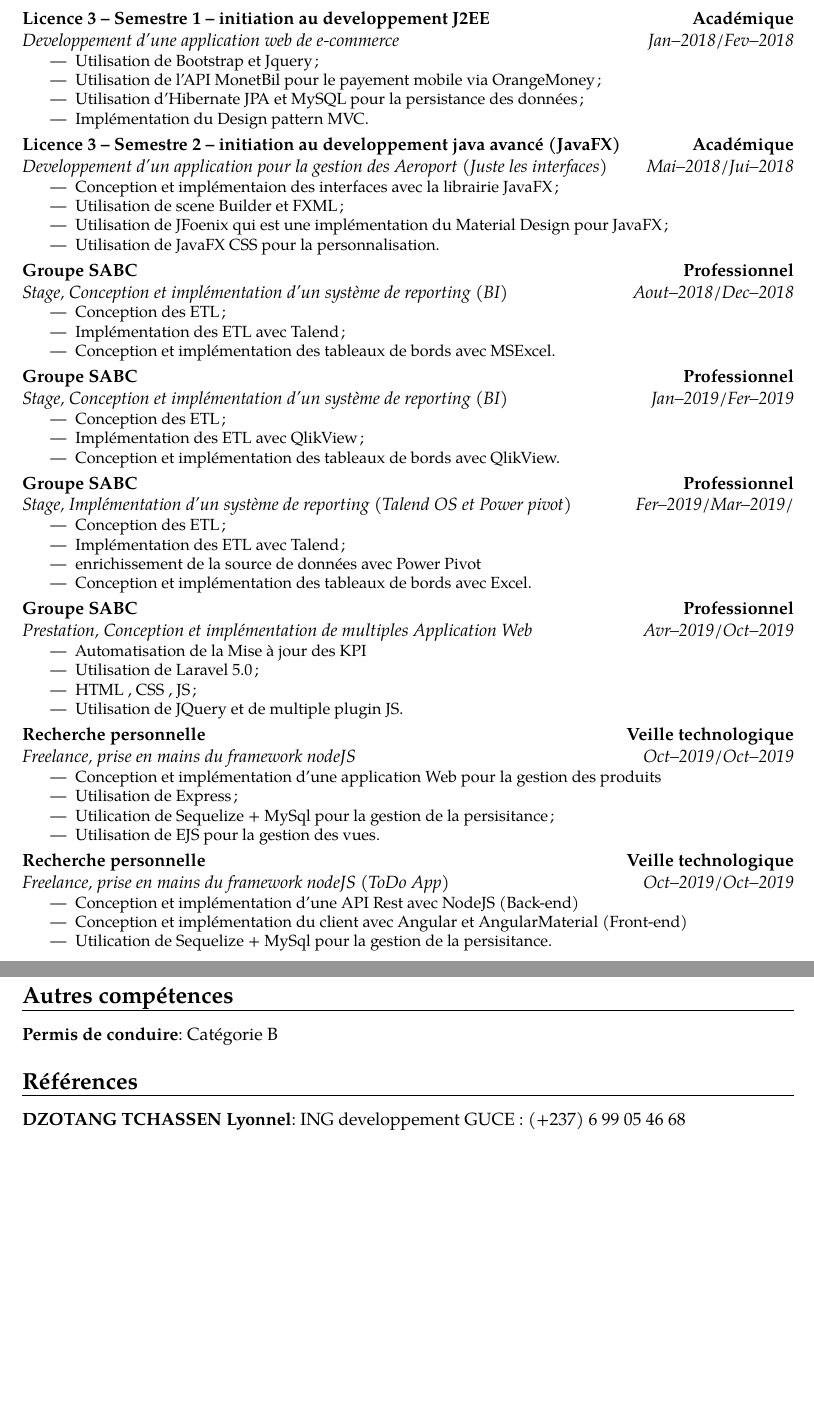
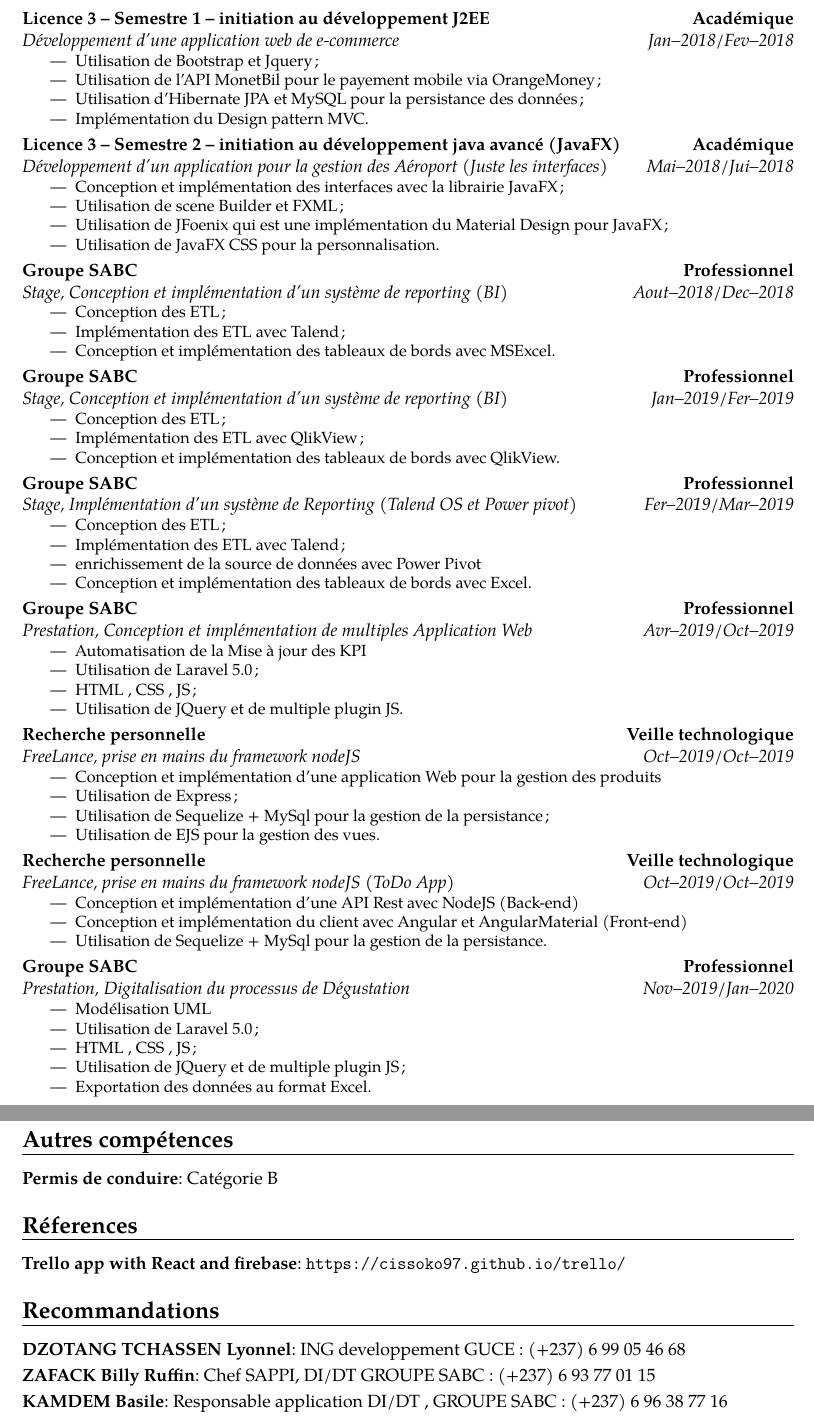
Before and after one commit to cissoko97/mon_cv_latex, a LaTeX CV (mon_cv_latex.tex): two parts of pages 2 and 3 of 3, joined at a grey line, cut so that both start at the same text, the shorter picture padded with empty space. Compiled offline with pdfLaTeX.

Commit message:
Update reference and recommandation

```diff
--- a/mon_cv_latex.tex
+++ b/mon_cv_latex.tex
@@ -1,4 +1,4 @@
-\documentclass[11pt,a4paper]{moderncv}
+\documentclass[11.5pt,a4paper]{moderncv}
 %sans
 \moderncvstyle[left]{banking}
 \moderncvcolor{burgundy}
@@ -15,13 +15,13 @@
 \usepackage[french]{babel}
 \name{TOMFEU}{CISSOKO~Boris      }
 \title{software~developer}
-\address{Sable ,Bonamoussadi}{Douala}{CAMEROUN (Mobilité International)}
+\address{UCAC ,Nkolbisson}{Yaounde}{CAMEROUN}
 \phone[mobile]{(+237)~6~99~55~26~12}
 %\phone[fixed]{01~01~88~33~55}
 %\phone[fax]{02~11~22~33~44}
 \email{boriscissoko@gmail.com}
 %\homepage{www.pierredurand.com}
-%\social[linkedin]{Boris.Cissoko}
+\social[linkedin]{boris-cissoko-5b9410170}
 %\social[twitter]{pierre.durand}
 \social[github]{cissoko97}
 \extrainfo{BI Developer Talend and QlikView}
@@ -46,5 +46,5 @@
 \begin{itemize}
-\item Conception et implémentaion des interfaces avec avec;
+\item Conception et implémentation des interfaces avec avec;
 \item Conception et implémentation du processus métier;
 \item Gestion des fichiers Audio(lecture) et texte (Lecture et écriture)
 \item Gestion de la lecture de texte
@@ -54,5 +54,5 @@
 \begin{itemize}
-\item Conception et implémentaion des interfaces avec android;
+\item Conception et implémentation des interfaces avec android;
 \item Initiation au service WEB SOAP;
 \item Utilisation de MySQL pour la persistance des données coté serveur
 \item Communication avec un Back-end SOAP.
@@ -67,7 +67,7 @@
 \end{itemize}}
 %Licence 3 semestren 1
 \newpage
-\cventry{Jan--2018/Fev--2018}{Developpement d'une application web de e-commerce}{Licence 3 -- Semestre 1 -- initiation au developpement J2EE}{Académique}{}{%
+\cventry{Jan--2018/Fev--2018}{Développement d'une application web de e-commerce}{Licence 3 -- Semestre 1 -- initiation au développement J2EE}{Académique}{}{%
 \begin{itemize}
 \item Utilisation de Bootstrap et Jquery;
 \item Utilisation de l'API MonetBil pour le payement mobile via OrangeMoney;
@@ -76,9 +76,9 @@
 \end{itemize}}
 %Licence 3 semestren 2
 %\newpage
-\cventry{Mai--2018/Jui--2018}{Developpement d'un application pour la gestion des Aeroport (Juste les interfaces)}{Licence 3 -- Semestre 2 -- initiation au developpement java avancé (JavaFX)}{Académique}{}{
+\cventry{Mai--2018/Jui--2018}{Développement d'un application pour la gestion des Aéroport (Juste les interfaces)}{Licence 3 -- Semestre 2 -- initiation au développement java avancé (JavaFX)}{Académique}{}{
 \begin{itemize}
-\item Conception et implémentaion des interfaces avec la librairie JavaFX;
+\item Conception et implémentation des interfaces avec la librairie JavaFX;
 \item Utilisation de scene Builder et FXML;
 \item Utilisation de JFoenix qui est une implémentation du Material Design pour JavaFX;
 \item Utilisation de JavaFX CSS pour la personnalisation.
@@ -102,7 +101,7 @@
 	\item Conception et implémentation des tableaux de bords avec QlikView.
 \end{itemize}}
 %Power pivot Excel et Talend OS
-\cventry{Fer--2019/Mar--2019/}{Stage}{Groupe SABC}{Professionnel}{Implémentation d'un système de reporting (Talend OS et Power pivot)}%
+\cventry{Fer--2019/Mar--2019}{Stage}{Groupe SABC}{Professionnel}{Implémentation d'un système de Reporting (Talend OS et Power pivot)}%
 {%
 \begin{itemize}%
 	\item Conception des ETL;
@@ -119,23 +118,32 @@
 	\item Utilisation de JQuery et de multiple plugin JS.
 \end{itemize}}
 %Freelance
-\cventry{Oct--2019/Oct--2019}{Freelance}{Recherche personnelle}{Veille technologique}{prise en mains du framework nodeJS}%
+\cventry{Oct--2019/Oct--2019}{FreeLance}{Recherche personnelle}{Veille technologique}{prise en mains du framework nodeJS}%
 {%
 \begin{itemize}%
 	\item Conception et implémentation d'une application Web pour la gestion des produits
 	\item Utilisation de Express;
-	\item Utilication de Sequelize + MySql pour la gestion de la persisitance;
+	\item Utilisation de Sequelize + MySql pour la gestion de la persistance;
 	\item Utilisation de EJS pour la gestion des vues.
 \end{itemize}}
 %Freelance
-\cventry{Oct--2019/Oct--2019}{Freelance}{Recherche personnelle}{Veille technologique}{prise en mains du framework nodeJS (ToDo App)}%
+\cventry{Oct--2019/Oct--2019}{FreeLance}{Recherche personnelle}{Veille technologique}{prise en mains du framework nodeJS (ToDo App)}%
 {%
 \begin{itemize}%
 	\item Conception et implémentation d'une API Rest avec NodeJS (Back-end)
 	\item Conception et implémentation du client avec Angular et AngularMaterial (Front-end)
-	\item Utilication de Sequelize + MySql pour la gestion de la persisitance.
+	\item Utilisation de Sequelize + MySql pour la gestion de la persistance.
 \end{itemize}}
+\cventry{Nov--2019/Jan--2020}{Prestation}{Groupe SABC}{Professionnel}{Digitalisation du processus de Dégustation}%
+{%
+\begin{itemize}%
+	\item Modélisation UML
+	\item Utilisation de Laravel 5.0;
+	\item HTML , CSS , JS ;
+	\item Utilisation de JQuery et de multiple plugin JS ;
+	\item Exportation des données au format Excel.
+\end{itemize}}
+
 \section{Langues}
 \cvitemwithcomment{Français}{Lu, parlé, écrit}{}
 \cvitemwithcomment{Anglais}{niveau débutant}{}
-\newpage
@@ -159,8 +169,11 @@
 %\cvitem{Hobby 3}{sortie au Cinéma , balade , pratiquer de l'activité physique}
 \section{Autres compétences}
 \cvitem{Permis de conduire}{Catégorie B}
-\section{Références}
+\section{Réferences}
+\cvitem{Trello app with React and firebase}
+{\url{https://cissoko97.github.io/trello/}}
+\section{Recommandations}
 \cvitem{DZOTANG TCHASSEN Lyonnel}{ING developpement GUCE : (+237) 6 99 05 46 68}
-%\cvitem{ZAFACK Billy Ruffin}{ING projet IT, DI GROUPE SABC : (+237) 6 93 77 01 15}
-%\cvitem{KAMDEM Basile}{Responsable application DI/DT , GROUPE SABC : (+237) 6 96 38 77 16}
+\cvitem{ZAFACK Billy Ruffin}{Chef SAPPI, DI/DT GROUPE SABC : (+237) 6 93 77 01 15}
+\cvitem{KAMDEM Basile}{Responsable application DI/DT , GROUPE SABC : (+237) 6 96 38 77 16}
 \end{document}
```
Also changed, not shown: TOMFEU CISSOKO BORIS_CV.pdf (added), TOMFEU_CISSOKO_Boris_CV.pdf (added), lettre-de-motivation.pdf (added), mon_cv_latex.tex (23 more changed lines).
